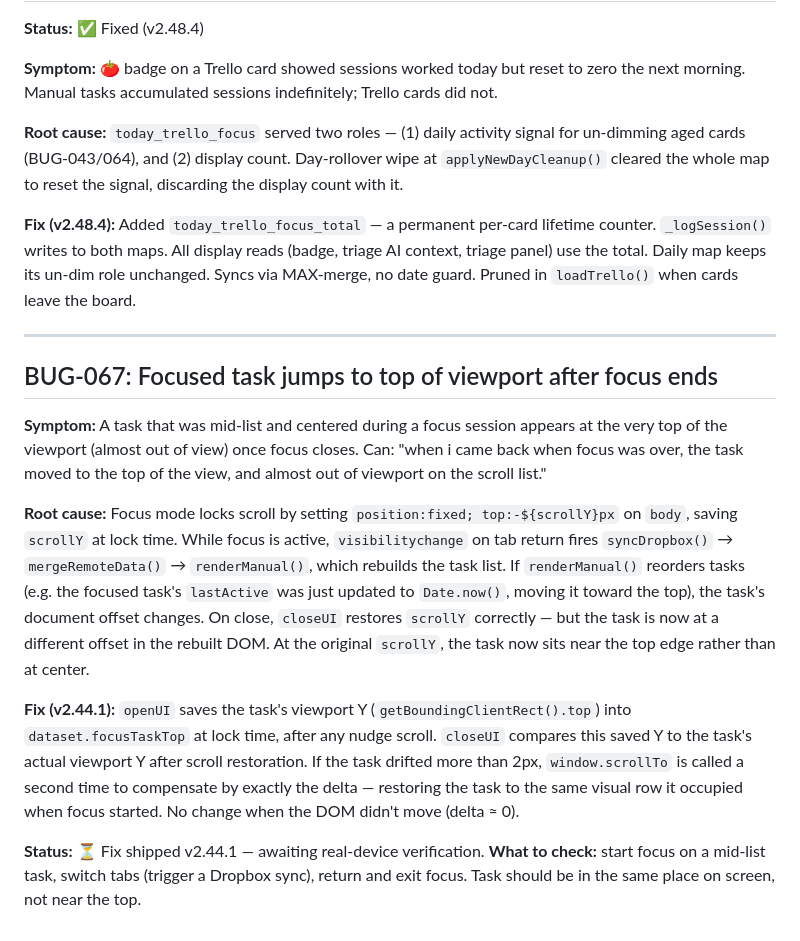
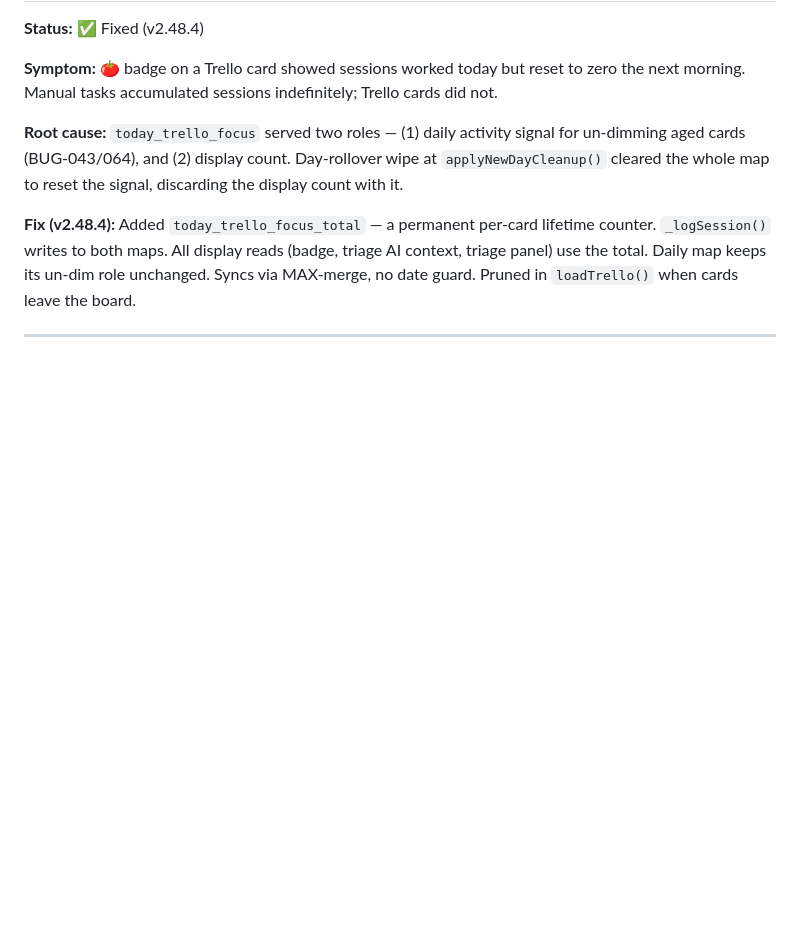
Before and after one commit to fixingman/TODAY, a Markdown page: memory/Bugs.md, the part around one of its changes. GitHub-like rendering; blank space fills up the shorter version.

Commit message:
docs: mark BUG-067 verified; move detail to archive
Co-Authored-By: Claude Sonnet 4.6 <noreply@anthropic.com>

```diff
--- a/memory/Bugs.md
+++ b/memory/Bugs.md
@@ -127,13 +127,3 @@
 **Fix (v2.48.4):** Added `today_trello_focus_total` — a permanent per-card lifetime counter. `_logSession()` writes to both maps. All display reads (badge, triage AI context, triage panel) use the total. Daily map keeps its un-dim role unchanged. Syncs via MAX-merge, no date guard. Pruned in `loadTrello()` when cards leave the board.
 
 ---
-
-## BUG-067: Focused task jumps to top of viewport after focus ends
-
-**Symptom:** A task that was mid-list and centered during a focus session appears at the very top of the viewport (almost out of view) once focus closes. Can: "when i came back when focus was over, the task moved to the top of the view, and almost out of viewport on the scroll list."
-
-**Root cause:** Focus mode locks scroll by setting `position:fixed; top:-${scrollY}px` on `body`, saving `scrollY` at lock time. While focus is active, `visibilitychange` on tab return fires `syncDropbox()` → `mergeRemoteData()` → `renderManual()`, which rebuilds the task list. If `renderManual()` reorders tasks (e.g. the focused task's `lastActive` was just updated to `Date.now()`, moving it toward the top), the task's document offset changes. On close, `closeUI` restores `scrollY` correctly — but the task is now at a different offset in the rebuilt DOM. At the original `scrollY`, the task now sits near the top edge rather than at center.
-
-**Fix (v2.44.1):** `openUI` saves the task's viewport Y (`getBoundingClientRect().top`) into `dataset.focusTaskTop` at lock time, after any nudge scroll. `closeUI` compares this saved Y to the task's actual viewport Y after scroll restoration. If the task drifted more than 2px, `window.scrollTo` is called a second time to compensate by exactly the delta — restoring the task to the same visual row it occupied when focus started. No change when the DOM didn't move (delta ≈ 0).
-
-**Status:** ⏳ Fix shipped v2.44.1 — awaiting real-device verification. **What to check:** start focus on a mid-list task, switch tabs (trigger a Dropbox sync), return and exit focus. Task should be in the same place on screen, not near the top.
```
Also changed, not shown: other parts of memory/Bugs.md (+1 -1 lines), memory/Rules.md (+1 -1 lines), memory/archive/Bugs-archive.md (+12 -0 lines).
